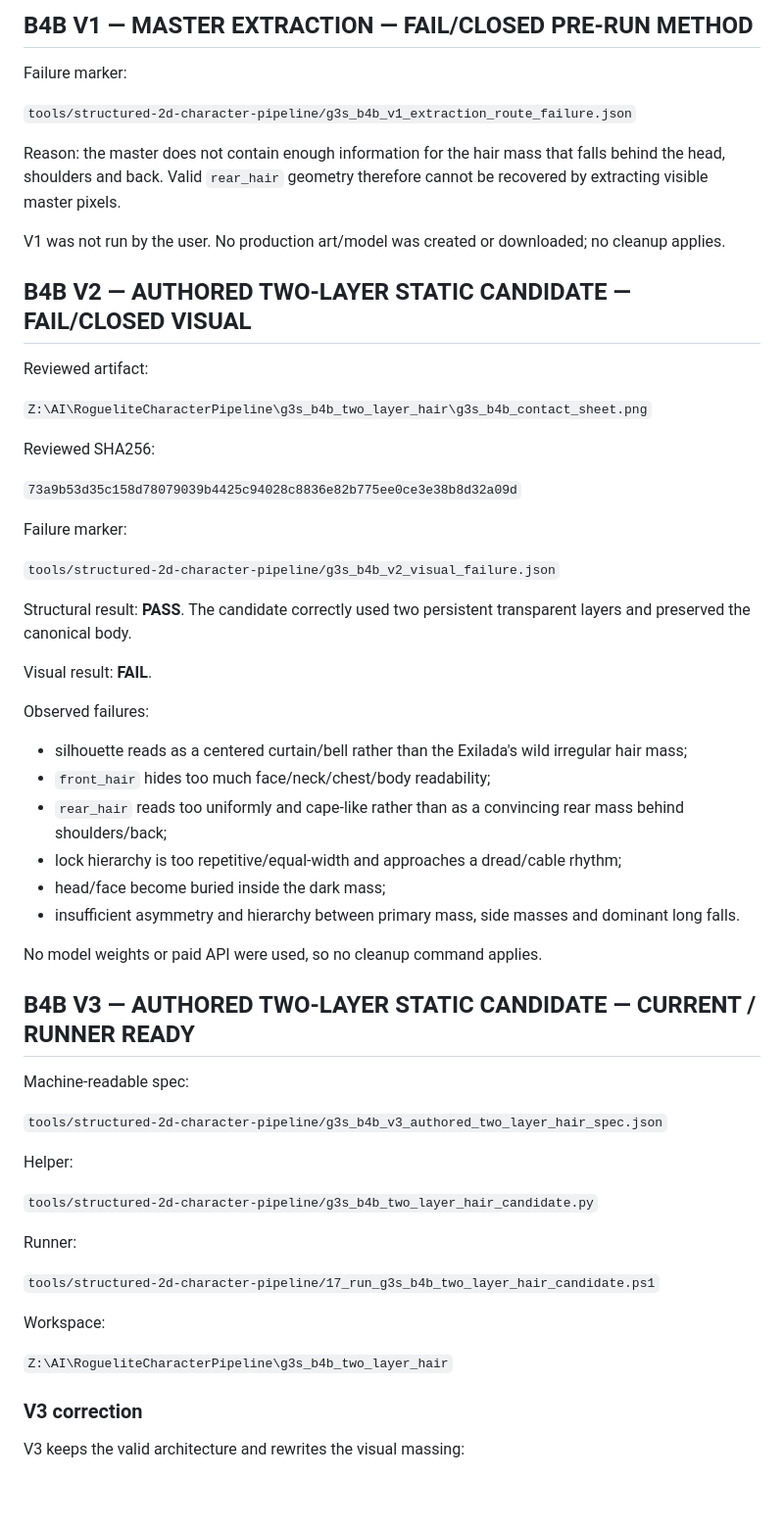
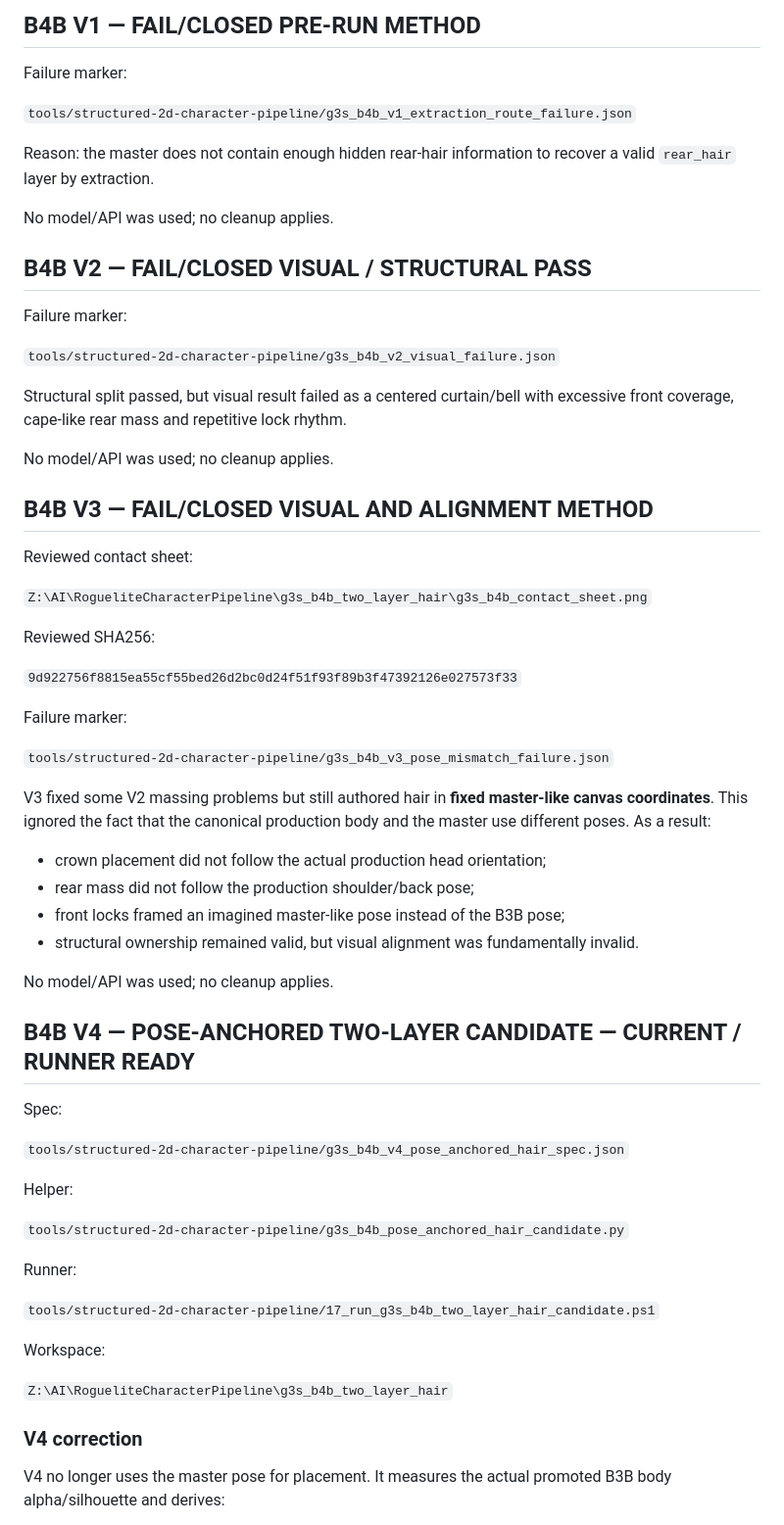
Before and after one commit to jsaidler/jklsjsklsjslkjlskjslkalkjdlasdj, a Markdown page: docs/G3S_B4_HAIR_LOG.md, the part around one of its changes. Shown at 98% size. Rendered like a GitHub page; blank space fills up the shorter version.

Commit message:
Close B4B V3 pose mismatch and open V4 pose-anchored hair

```diff
--- a/docs/G3S_B4_HAIR_LOG.md
+++ b/docs/G3S_B4_HAIR_LOG.md
@@ -71,52 +46,56 @@ The preflight confirmed the local master is suitable as hair identity/mass inspi
 
-## B4B V1 — MASTER EXTRACTION — FAIL/CLOSED PRE-RUN METHOD
+## B4B V1 — FAIL/CLOSED PRE-RUN METHOD
 
 Failure marker:
 
 `tools/structured-2d-character-pipeline/g3s_b4b_v1_extraction_route_failure.json`
 
-Reason: the master does not contain enough information for the hair mass that falls behind the head, shoulders and back. Valid `rear_hair` geometry therefore cannot be recovered by extracting visible master pixels.
+Reason: the master does not contain enough hidden rear-hair information to recover a valid `rear_hair` layer by extraction.
 
-V1 was not run by the user. No production art/model was created or downloaded; no cleanup applies.
+No model/API was used; no cleanup applies.
 
-## B4B V2 — AUTHORED TWO-LAYER STATIC CANDIDATE — FAIL/CLOSED VISUAL
+## B4B V2 — FAIL/CLOSED VISUAL / STRUCTURAL PASS
 
-Reviewed artifact:
+Failure marker:
+
+`tools/structured-2d-character-pipeline/g3s_b4b_v2_visual_failure.json`
+
+Structural split passed, but visual result failed as a centered curtain/bell with excessive front coverage, cape-like rear mass and repetitive lock rhythm.
+
+No model/API was used; no cleanup applies.
+
+## B4B V3 — FAIL/CLOSED VISUAL AND ALIGNMENT METHOD
+
+Reviewed contact sheet:
 
 `Z:\AI\RogueliteCharacterPipeline\g3s_b4b_two_layer_hair\g3s_b4b_contact_sheet.png`
 
 Reviewed SHA256:
 
-`73a9b53d35c158d78079039b4425c94028c8836e82b775ee0ce3e38b8d32a09d`
+`9d922756f8815ea55cf55bed26d2bc0d24f51f93f89b3f47392126e027573f33`
 
 Failure marker:
 
-`tools/structured-2d-character-pipeline/g3s_b4b_v2_visual_failure.json`
+`tools/structured-2d-character-pipeline/g3s_b4b_v3_pose_mismatch_failure.json`
 
-Structural result: **PASS**. The candidate correctly used two persistent transparent layers and preserved the canonical body.
+V3 fixed some V2 massing problems but still authored hair in **fixed master-like canvas coordinates**. This ignored the fact that the canonical production body and the master use different poses. As a result:
 
-Visual result: **FAIL**.
+- crown placement did not follow the actual production head orientation;
+- rear mass did not follow the production shoulder/back pose;
+- front locks framed an imagined master-like pose instead of the B3B pose;
+- structural ownership remained valid, but visual alignment was fundamentally invalid.
 
-Observed failures:
+No model/API was used; no cleanup applies.
 
-- silhouette reads as a centered curtain/bell rather than the Exilada's wild irregular hair mass;
-- `front_hair` hides too much face/neck/chest/body readability;
-- `rear_hair` reads too uniformly and cape-like rather than as a convincing rear mass behind shoulders/back;
-- lock hierarchy is too repetitive/equal-width and approaches a dread/cable rhythm;
-- head/face become buried inside the dark mass;
-- insufficient asymmetry and hierarchy between primary mass, side masses and dominant long falls.
+## B4B V4 — POSE-ANCHORED TWO-LAYER CANDIDATE — CURRENT / RUNNER READY
 
-No model weights or paid API were used, so no cleanup command applies.
+Spec:
 
-## B4B V3 — AUTHORED TWO-LAYER STATIC CANDIDATE — CURRENT / RUNNER READY
-
-Machine-readable spec:
-
-`tools/structured-2d-character-pipeline/g3s_b4b_v3_authored_two_layer_hair_spec.json`
+`tools/structured-2d-character-pipeline/g3s_b4b_v4_pose_anchored_hair_spec.json`
 
 Helper:
 
-`tools/structured-2d-character-pipeline/g3s_b4b_two_layer_hair_candidate.py`
+`tools/structured-2d-character-pipeline/g3s_b4b_pose_anchored_hair_candidate.py`
 
 Runner:
 
@@ -126,7 +105,7 @@ Workspace:
 
 `Z:\AI\RogueliteCharacterPipeline\g3s_b4b_two_layer_hair`
 
-### V3 correction
+### V4 correction
 
-V3 keeps the valid architecture and rewrites the visual massing:
+V4 no longer uses the master pose for placement. It measures the actual promoted B3B body alpha/silhouette and derives:
 
```
Also changed, not shown: other parts of docs/G3S_B4_HAIR_LOG.md (+32 -57 lines).
